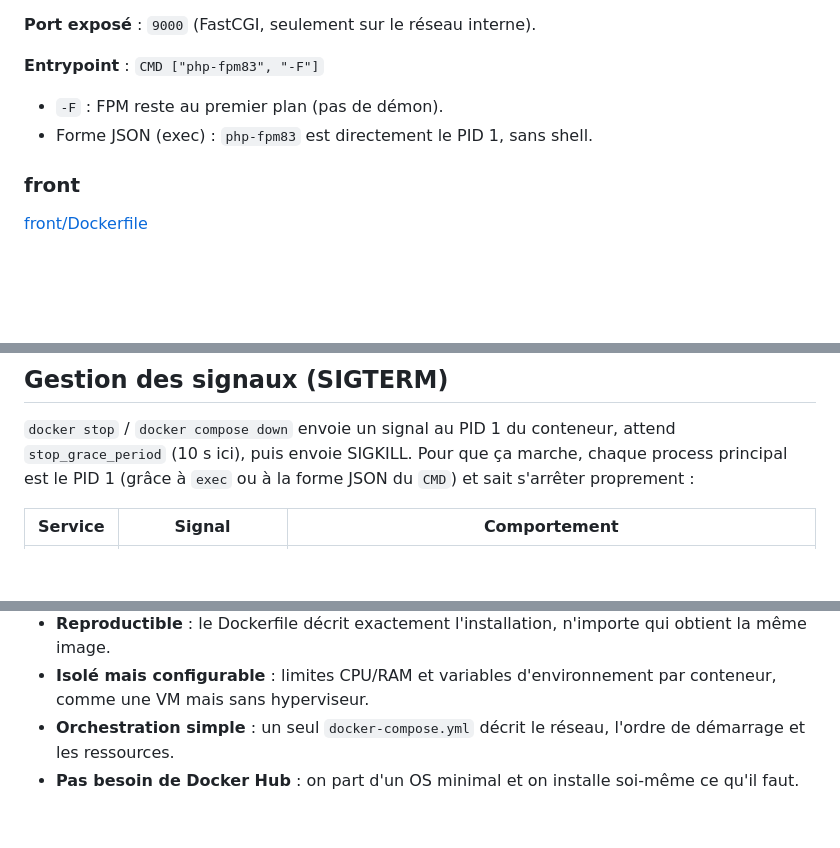
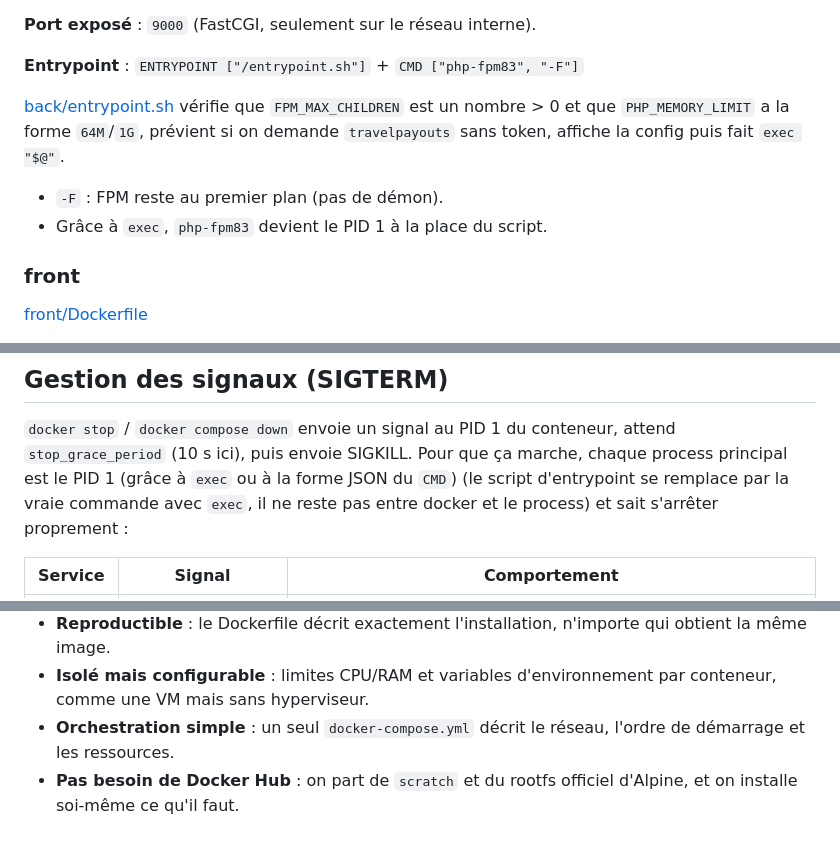
Before and after one commit to jomeawd/devDocker, a Markdown page: README.md, 3 parts joined by grey strips. Rendered like a GitHub page; blank space fills up the shorter version.

```diff
--- a/README.md
+++ b/README.md
@@ -122,9 +155,13 @@ a un gestionnaire de paquets (`apk`) avec des versions récentes, et `--no-cache
 
 **Port exposé** : `9000` (FastCGI, seulement sur le réseau interne).
 
-**Entrypoint** : `CMD ["php-fpm83", "-F"]`
+**Entrypoint** : `ENTRYPOINT ["/entrypoint.sh"]` + `CMD ["php-fpm83", "-F"]`
+
+[back/entrypoint.sh](back/entrypoint.sh) vérifie que `FPM_MAX_CHILDREN` est un nombre > 0 et que `PHP_MEMORY_LIMIT` a
+la forme `64M`/`1G`, prévient si on demande `travelpayouts` sans token, affiche la config puis fait `exec "$@"`.
+
 - `-F` : FPM reste au premier plan (pas de démon).
-- Forme JSON (exec) : `php-fpm83` est directement le PID 1, sans shell.
+- Grâce à `exec`, `php-fpm83` devient le PID 1 à la place du script.
 
 ### front
 
@@ -188,6 +240,7 @@ Les limites sont choisies en cohérence avec les arguments applicatifs, pour que
 
 `docker stop` / `docker compose down` envoie un signal au PID 1 du conteneur, attend `stop_grace_period` (10 s ici),
 puis envoie SIGKILL. Pour que ça marche, chaque process principal est le PID 1 (grâce à `exec` ou à la forme JSON du `CMD`)
+(le script d'entrypoint se remplace par la vraie commande avec `exec`, il ne reste pas entre docker et le process)
 et sait s'arrêter proprement :
 
 | Service | Signal | Comportement |
@@ -213,4 +266,4 @@ Vérifié : `docker compose stop` arrête toute la stack en moins d'une seconde,
 - **Reproductible** : le Dockerfile décrit exactement l'installation, n'importe qui obtient la même image.
 - **Isolé mais configurable** : limites CPU/RAM et variables d'environnement par conteneur, comme une VM mais sans hyperviseur.
 - **Orchestration simple** : un seul `docker-compose.yml` décrit le réseau, l'ordre de démarrage et les ressources.
-- **Pas besoin de Docker Hub** : on part d'un OS minimal et on installe soi-même ce qu'il faut.
+- **Pas besoin de Docker Hub** : on part de `scratch` et du rootfs officiel d'Alpine, et on installe soi-même ce qu'il faut.
```
Also changed, not shown: other parts of README.md (+55 -7 lines).
